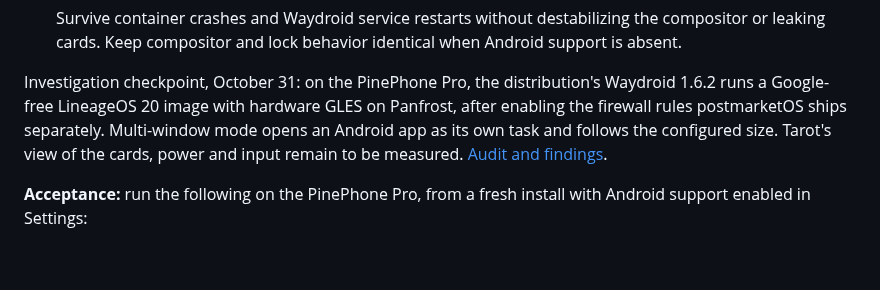
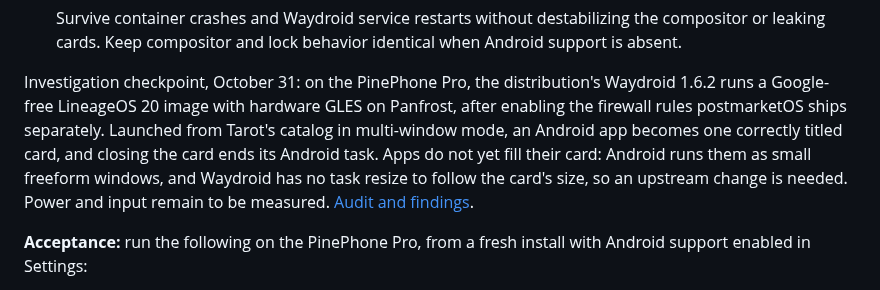
Before and after one commit to timschmidt/tarot, a Markdown page: docs/DEVELOPMENT_PLAN.md, the part around the change. Drawn GitHub-style; blank space fills up the shorter version.

```diff
--- a/docs/DEVELOPMENT_PLAN.md
+++ b/docs/DEVELOPMENT_PLAN.md
@@ -701,9 +701,11 @@ container, image and kernel features are standard platform components.
 Investigation checkpoint, October 31: on the PinePhone Pro, the distribution's
 Waydroid 1.6.2 runs a Google-free LineageOS 20 image with hardware GLES on
 Panfrost, after enabling the firewall rules postmarketOS ships separately.
-Multi-window mode opens an Android app as its own task and follows the
-configured size. Tarot's view of the cards, power and input remain to be
-measured. [Audit and findings](WAYDROID.md).
+Launched from Tarot's catalog in multi-window mode, an Android app becomes one
+correctly titled card, and closing the card ends its Android task. Apps do not
+yet fill their card: Android runs them as small freeform windows, and Waydroid
+has no task resize to follow the card's size, so an upstream change is needed.
+Power and input remain to be measured. [Audit and findings](WAYDROID.md).
 
 **Acceptance:** run the following on the PinePhone Pro, from a fresh install
 with Android support enabled in Settings:
```
Also changed, not shown: docs/PROGRESS.md (+1 -1 lines), docs/WAYDROID.md (+45 -15 lines), docs/recordings/waydroid/fdroid-card-freeform.png (added), 2 other files.
